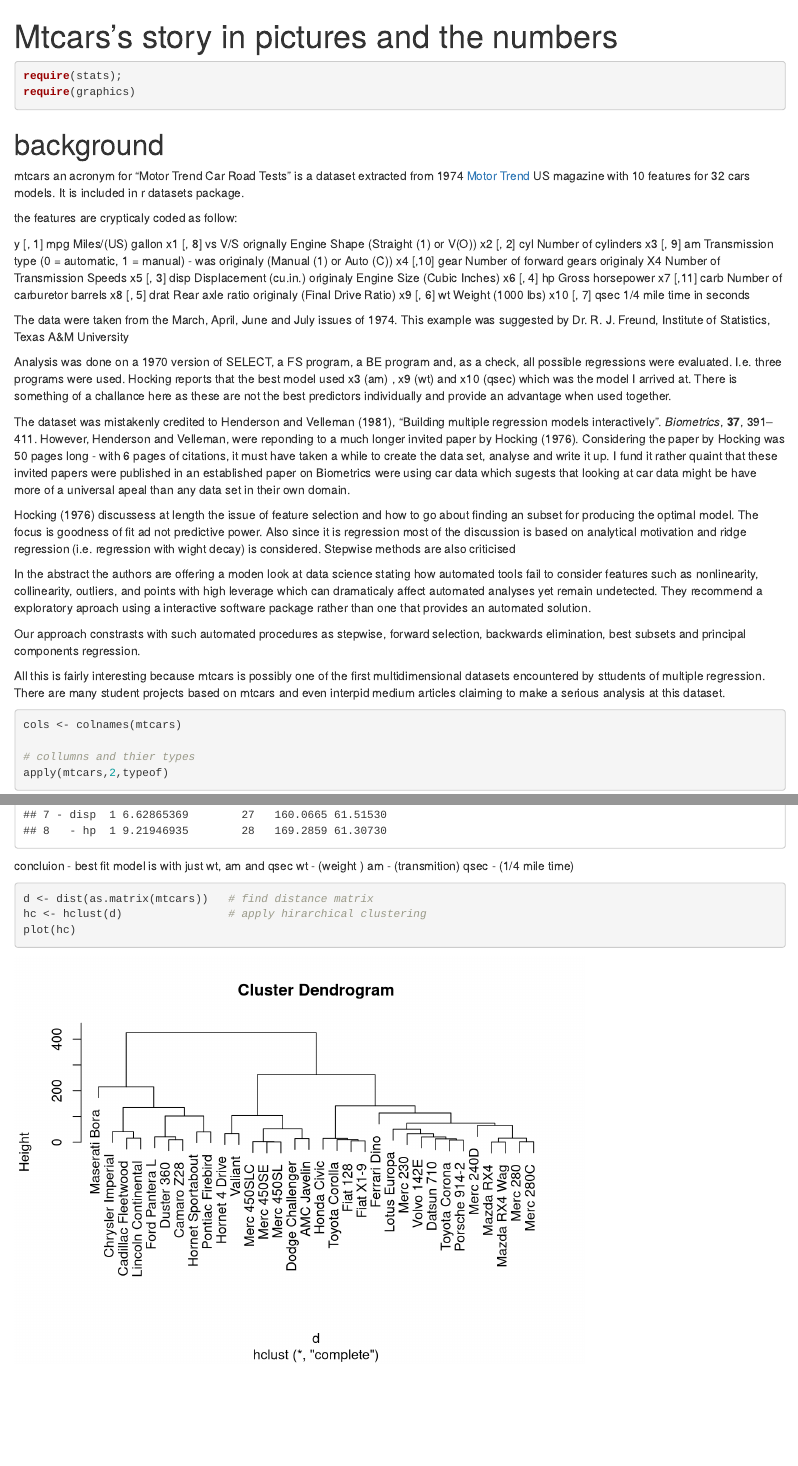
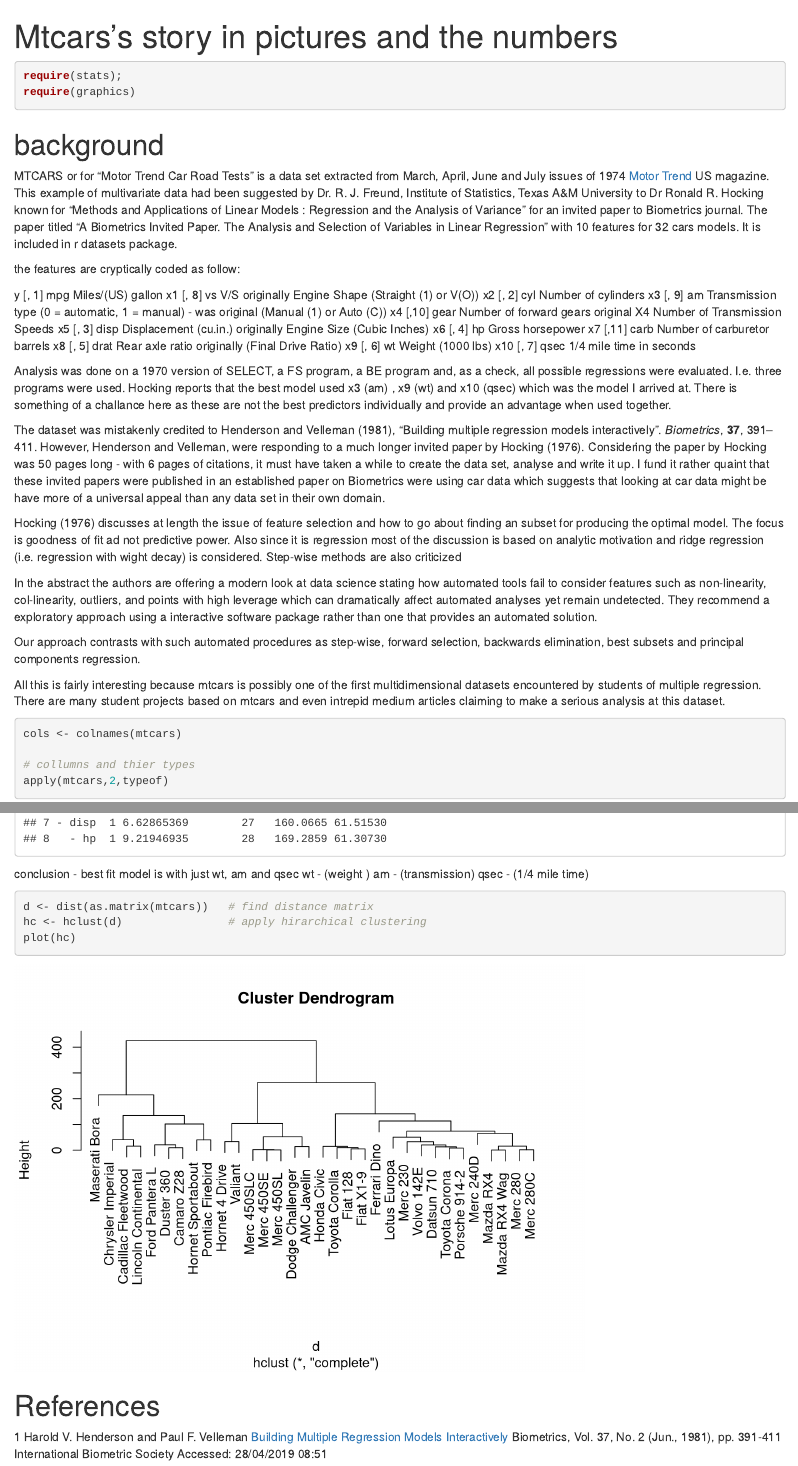
Before and after one commit to OrenBochman/mtcars, an R Markdown document (mtcars.Rmd): the page in a window 1100 px wide, from its top, and a second part further down, joined at a grey line. Rendered offline with R 4.5, knitr and Pandoc, with nearby package versions; code that draws random numbers runs with fixed seeds of ours; some code elsewhere in the file could not run offline.

Commit message:
bibliography

````diff
--- a/mtcars.Rmd
+++ b/mtcars.Rmd
@@ -11,36 +11,37 @@ require(graphics)
 
 # background
 
-mtcars an acronym for "Motor Trend Car Road Tests"  is a dataset extracted from 1974 [Motor Trend](http://www.motortrend.com/) US magazine
+MTCARS or for "Motor Trend Car Road Tests"  is a data set extracted from  March, April, June and July issues of 1974 [Motor Trend](http://www.motortrend.com/) US magazine. This example of multivariate data had been suggested by Dr. R. J. Freund, Institute of Statistics, Texas A&M University to Dr Ronald R. Hocking  known for "Methods and Applications of Linear Models : Regression and the Analysis of Variance"
+for an invited paper to Biometrics journal. The paper titled "A Biometrics Invited Paper. The Analysis and Selection of Variables in Linear Regression"
 with 10 features for 32 cars models. It is included in r datasets package.
 
-the features are crypticaly coded as follow:
+the features are cryptically coded as follow:
 
 y   [, 1]	 mpg	 Miles/(US) gallon
-x1  [, 8]	 vs	   V/S orignally Engine Shape (Straight (1) or V(O))
+x1  [, 8]	 vs	   V/S originally Engine Shape (Straight (1) or V(O))
 x2  [, 2]	 cyl	 Number of cylinders
-x3  [, 9]	 am	   Transmission type (0 = automatic, 1 = manual) - was originaly (Manual (1) or Auto (C))
-x4  [,10]	 gear	 Number of forward gears originaly X4 Number of Transmission Speeds
-x5  [, 3]	 disp	 Displacement (cu.in.) originaly  Engine Size (Cubic Inches)
+x3  [, 9]	 am	   Transmission type (0 = automatic, 1 = manual) - was original (Manual (1) or Auto (C))
+x4  [,10]	 gear	 Number of forward gears original X4 Number of Transmission Speeds
+x5  [, 3]	 disp	 Displacement (cu.in.) originally  Engine Size (Cubic Inches)
 x6  [, 4]	 hp	   Gross horsepower
 x7  [,11]	 carb	 Number of carburetor barrels
-x8  [, 5]	 drat	 Rear axle ratio originaly (Final Drive Ratio)
+x8  [, 5]	 drat	 Rear axle ratio originally (Final Drive Ratio)
 x9  [, 6]	 wt	   Weight (1000 lbs)
 x10 [, 7]	 qsec	 1/4 mile time in seconds
 
-The data were taken from the March, April, June and July issues of 1974. This example was suggested by Dr. R. J. Freund, Institute of Statistics, Texas A&M University
+
 
 Analysis was done on a 1970 version of SELECT, a FS program, a BE program and, as a check, all possible regressions were evaluated. I.e. three programs were used. Hocking reports that the best model used x3 (am) , x9 (wt) and x10 (qsec) which was the model I arrived at. There is something of a challance here as these are not the best predictors individually and provide an advantage when used together.
 
-The dataset was mistakenly credited to Henderson and Velleman (1981), "Building multiple regression models interactively". *Biometrics*, **37**, 391–411. However, Henderson and Velleman, were reponding to a much longer invited paper by Hocking (1976). Considering the paper by Hocking was 50 pages long - with 6 pages of citations, it must have taken a while to create the data set, analyse and write it up. I fund it rather quaint that these invited papers were published in an established paper on Biometrics were using car data which sugests that looking at car data might be have more of a universal apeal than any data set in their own domain.
+The dataset was mistakenly credited to Henderson and Velleman (1981), "Building multiple regression models interactively". *Biometrics*, **37**, 391–411. However, Henderson and Velleman, were responding to a much longer invited paper by Hocking (1976). Considering the paper by Hocking was 50 pages long - with 6 pages of citations, it must have taken a while to create the data set, analyse and write it up. I fund it rather quaint that these invited papers were published in an established paper on Biometrics were using car data which suggests that looking at car data might be have more of a universal appeal than any data set in their own domain.
 
-Hocking (1976) discussess at length the issue of feature selection and how to go about finding an subset for producing the optimal model. The focus is goodness of fit ad not predictive power. Also since it is regression most of the discussion is based on analytical motivation and ridge regression (i.e. regression with wight decay) is considered. Stepwise methods are also criticised
+Hocking (1976) discusses at length the issue of feature selection and how to go about finding an subset for producing the optimal model. The focus is goodness of fit ad not predictive power. Also since it is regression most of the discussion is based on analytic motivation and ridge regression (i.e. regression with wight decay) is considered. Step-wise methods are also criticized
 
-In the abstract the authors are offering a moden look at data science stating how automated tools fail to consider features such as nonlinearity, collinearity, outliers, and points with high leverage which can dramaticaly affect automated analyses yet remain undetected. They recommend a exploratory aproach using a interactive software package rather than one that provides an automated solution.
+In the abstract the authors are offering a modern look at data science stating how automated tools fail to consider features such as non-linearity, col-linearity, outliers, and points with high leverage which can dramatically affect automated analyses yet remain undetected. They recommend a exploratory approach using a interactive software package rather than one that provides an automated solution.
 
-Our approach constrasts with such automated procedures as stepwise, forward selection, backwards elimination, best subsets and principal components regression.
+Our approach contrasts with such automated procedures as step-wise, forward selection, backwards elimination, best subsets and principal components regression.
 
-All this is fairly interesting because mtcars is possibly one of the first multidimensional datasets encountered by sttudents of multiple regression. There are many student projects based on mtcars and even interpid medium articles claiming to make a serious analysis at this dataset.
+All this is fairly interesting because mtcars is possibly one of the first multidimensional datasets encountered by students of multiple regression. There are many student projects based on mtcars and even intrepid medium articles claiming to make a serious analysis at this dataset.
 ```{r}
 cols <- colnames(mtcars)
 
@@ -284,9 +285,9 @@ step <- stepAIC(fit, direction="both")
 step$anova # display results
 
 ```
-concluion - best fit model is with just wt, am and qsec
+conclusion - best fit model is with just wt, am and qsec
 wt - (weight )
-am - (transmition)
+am - (transmission)
 qsec - (1/4 mile time)
 
 ```{r}
@@ -294,3 +295,7 @@ d <- dist(as.matrix(mtcars))   # find distance matrix
 hc <- hclust(d)                # apply hirarchical clustering
 plot(hc)
 ```
+
+# References
+
+1 Harold V. Henderson and Paul F. Velleman  [Building Multiple Regression Models Interactively](http://www.jstor.org/stable/2530428) Biometrics, Vol. 37, No. 2 (Jun., 1981), pp. 391-411 International Biometric Society Accessed: 28/04/2019 08:51
````
Also changed, not shown: mtcars.nb.html (added), mtcars.Rmd (10 more changed lines).
